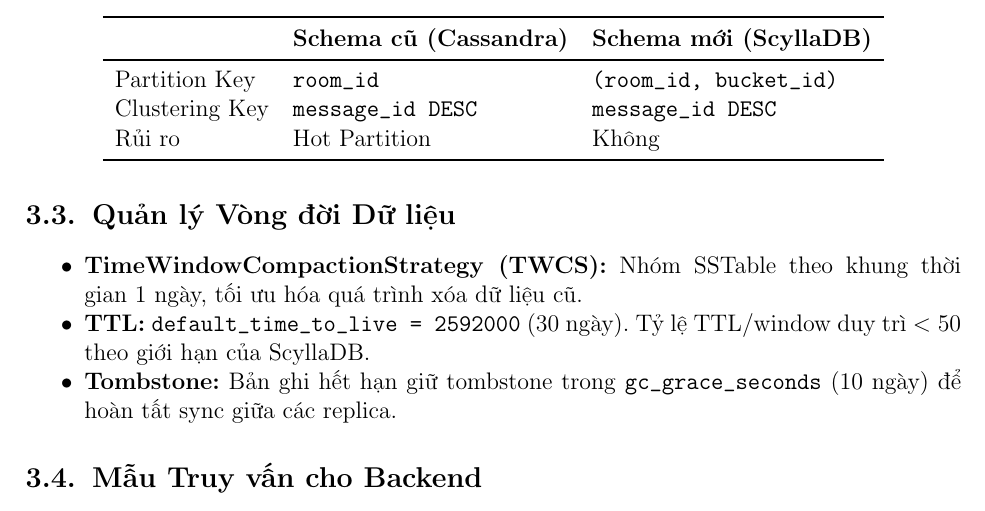
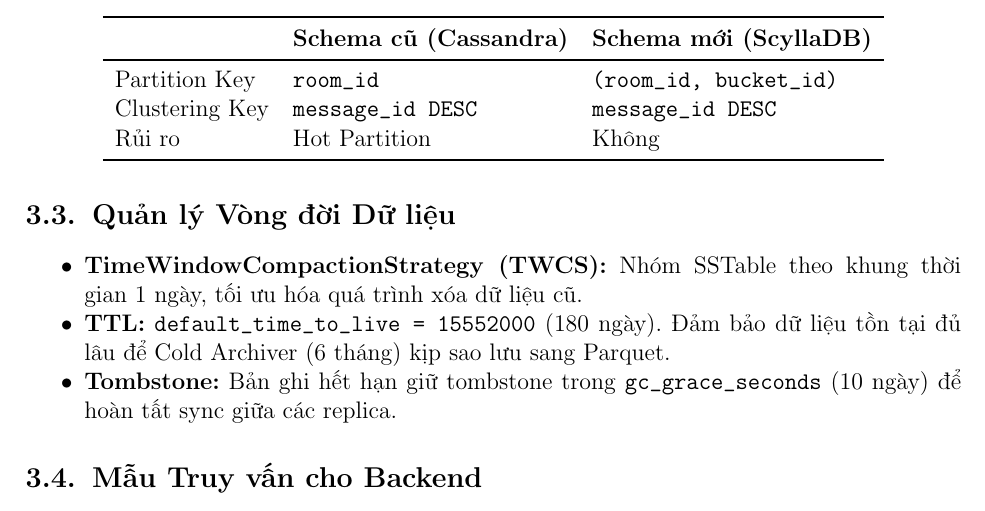
Before and after one commit to BrooksNguyen/intern-vnpt-ai, a LaTeX document (overleaf_report/main.tex): part of page 6 of 12, cut so that both start at the same text. Compiled offline with pdfLaTeX.

Commit message:
docs(report): đồng bộ TTL trong báo cáo LaTeX từ 30 ngày lên 180 ngày
Cập nhật mô tả TTL tại mục Quản lý Vòng đời Dữ liệu (Phase 2)
từ default_time_to_live = 2592000 thành 15552000 để khớp với
code scylla_ddl_manager.py và schema.cql đã sửa.

```diff
--- a/overleaf_report/main.tex
+++ b/overleaf_report/main.tex
@@ -251,7 +251,7 @@
 
 \begin{itemize}[noitemsep]
     \item \textbf{TimeWindowCompactionStrategy (TWCS):} Nhóm SSTable theo khung thời gian 1 ngày, tối ưu hóa quá trình xóa dữ liệu cũ.
-    \item \textbf{TTL:} \texttt{default\_time\_to\_live = 2592000} (30 ngày). Tỷ lệ TTL/window duy trì $< 50$ theo giới hạn của ScyllaDB.
+    \item \textbf{TTL:} \texttt{default\_time\_to\_live = 15552000} (180 ngày). Đảm bảo dữ liệu tồn tại đủ lâu để Cold Archiver (6 tháng) kịp sao lưu sang Parquet.
     \item \textbf{Tombstone:} Bản ghi hết hạn giữ tombstone trong \texttt{gc\_grace\_seconds} (10 ngày) để hoàn tất sync giữa các replica.
 \end{itemize}
 
```
